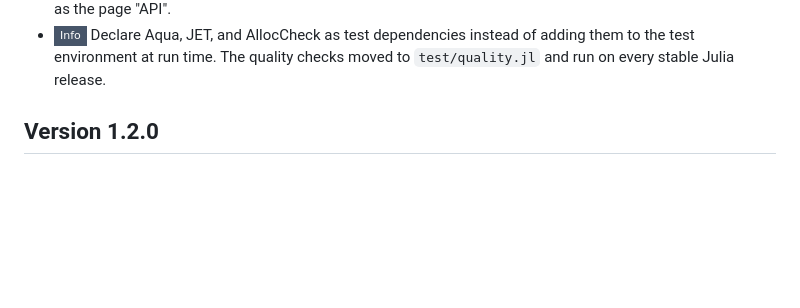
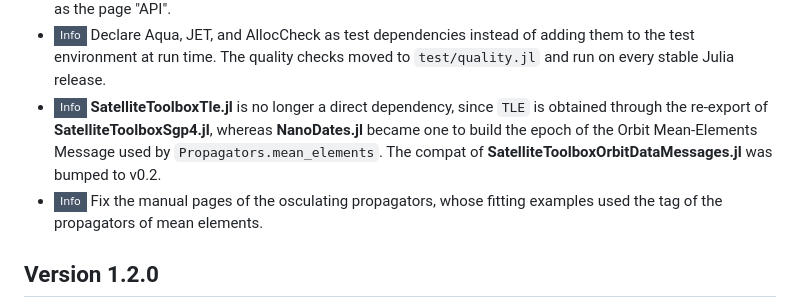
Before and after one commit to JuliaSpace/SatelliteToolboxPropagators.jl, a Markdown page: CHANGELOG.md, the part around the change. Drawn GitHub-style; badges without logos; blank space fills up the shorter version.

Commit message:
:books: Record the dependency changes in the changelog
Co-Authored-By: Claude Fable 5.1 <noreply@anthropic.com>
Claude-Session: https://claude.ai/code/session_01YNJcY7PahJD9CUa6eGBoqz

```diff
--- a/CHANGELOG.md
+++ b/CHANGELOG.md
@@ -103,6 +103,13 @@ Version 2.0.0
 - ![Info][badge-info] Declare Aqua, JET, and AllocCheck as test dependencies instead of
   adding them to the test environment at run time. The quality checks moved to
   `test/quality.jl` and run on every stable Julia release.
+- ![Info][badge-info] **SatelliteToolboxTle.jl** is no longer a direct dependency, since
+  `TLE` is obtained through the re-export of **SatelliteToolboxSgp4.jl**, whereas
+  **NanoDates.jl** became one to build the epoch of the Orbit Mean-Elements Message used by
+  `Propagators.mean_elements`. The compat of **SatelliteToolboxOrbitDataMessages.jl** was
+  bumped to v0.2.
+- ![Info][badge-info] Fix the manual pages of the osculating propagators, whose fitting
+  examples used the tag of the propagators of mean elements.
 
 Version 1.2.0
 -------------
```
